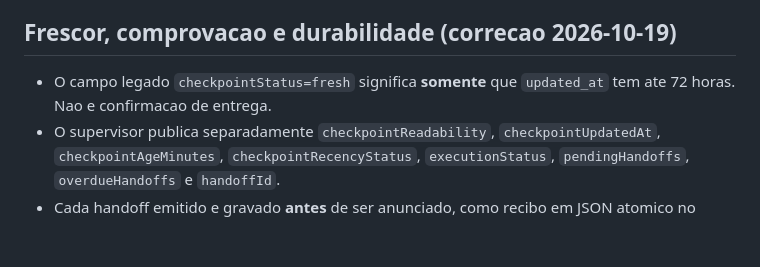
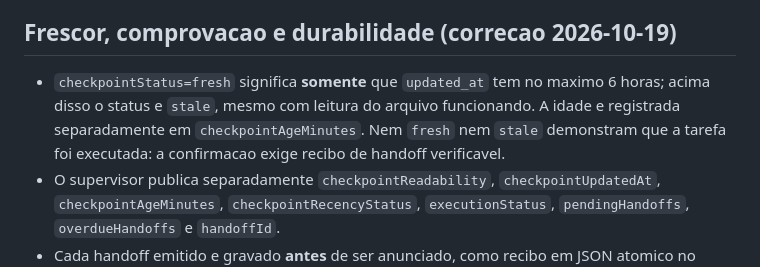
Before and after one commit to danielnep/horizon-site, a Markdown page: maestro/README.md, the part around the change. Rendered like a GitHub page; blank space fills up the shorter version.

Commit message:
docs(maestro): replace misleading 72h fresh definition with 6h window

```diff
--- a/maestro/README.md
+++ b/maestro/README.md
@@ -31,7 +31,7 @@ O evento `[maestro-engineering-context]` registra versao, origem, tamanho e hash
 
 
 ## Frescor, comprovacao e durabilidade (correcao 2026-10-19)
-- O campo legado `checkpointStatus=fresh` significa **somente** que `updated_at` tem ate 72 horas. Nao e confirmacao de entrega.
+- `checkpointStatus=fresh` significa **somente** que `updated_at` tem no maximo 6 horas; acima disso o status e `stale`, mesmo com leitura do arquivo funcionando. A idade e registrada separadamente em `checkpointAgeMinutes`. Nem `fresh` nem `stale` demonstram que a tarefa foi executada: a confirmacao exige recibo de handoff verificavel.
 - O supervisor publica separadamente `checkpointReadability`, `checkpointUpdatedAt`, `checkpointAgeMinutes`, `checkpointRecencyStatus`, `executionStatus`, `pendingHandoffs`, `overdueHandoffs` e `handoffId`.
 - Cada handoff emitido e gravado **antes** de ser anunciado, como recibo em JSON atomico no volume ja montado em `/data/maestro-supervisor-handoffs.json` (configuravel por `MAESTRO_HANDOFF_STATE_PATH`). Nao existe migracao automatica de banco legado. Nao escrever dados ou segredos de clientes nesse arquivo.
 - Em **toda consulta**, antes de acessar Gemini/DeepSeek, o supervisor registra `lastObservation` no mesmo arquivo e emite `[maestro-checkpoint-audit]`. Assim, mesmo que ambos os provedores falhem com 429/503/402, a idade, a legibilidade e tarefas pendentes/vencidas ficam comprováveis. Essa observacao nao cria handoff nem comprova trabalho executado.
```
